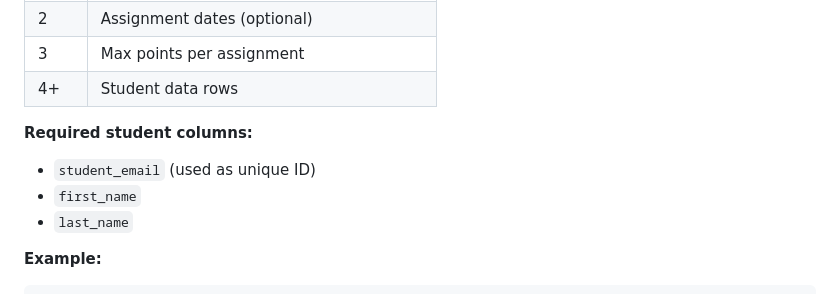
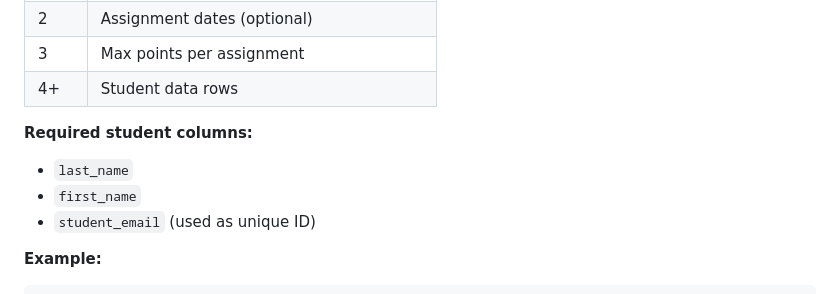
Before and after one commit to thorlorick/multiTenantGradeInsight, a Markdown page: README.md, the part around the change. GitHub-like rendering.

```diff
--- a/README.md
+++ b/README.md
@@ -116,9 +116,9 @@ Grade Insight expects a structured CSV format:
 | 4+  | Student data rows                            |
 
 **Required student columns:**
+- `last_name`
+- `first_name`
 - `student_email` (used as unique ID)
-- `first_name`
-- `last_name`
 
 **Example:**
 
```
